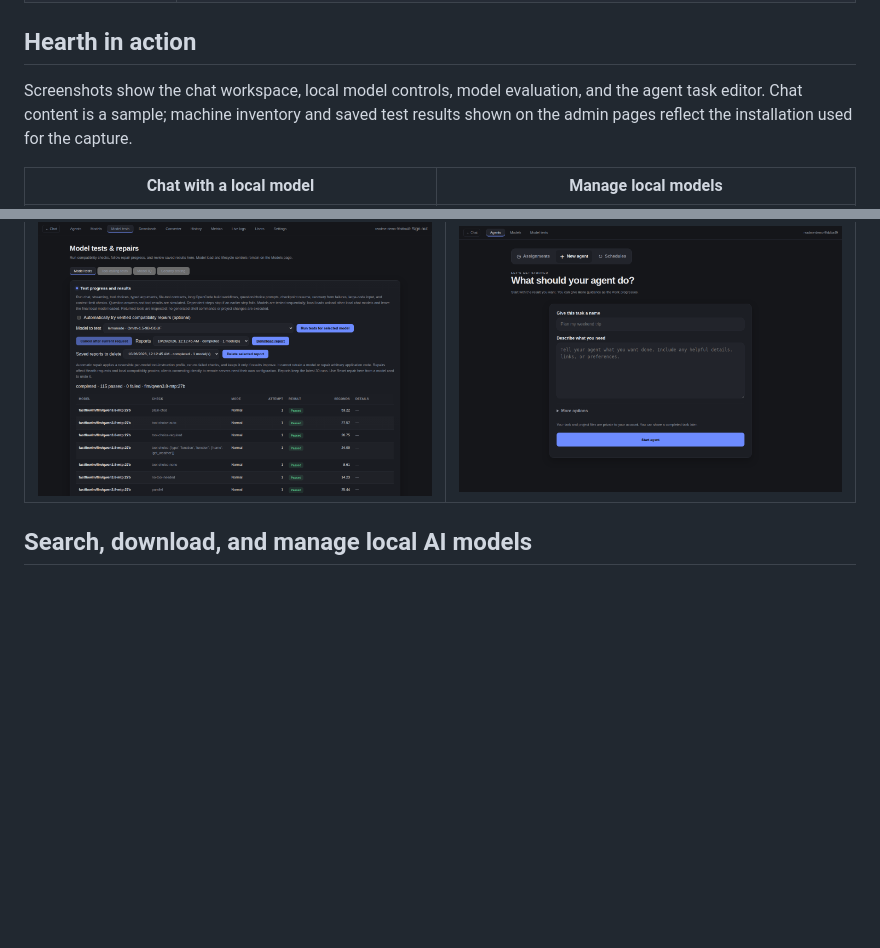
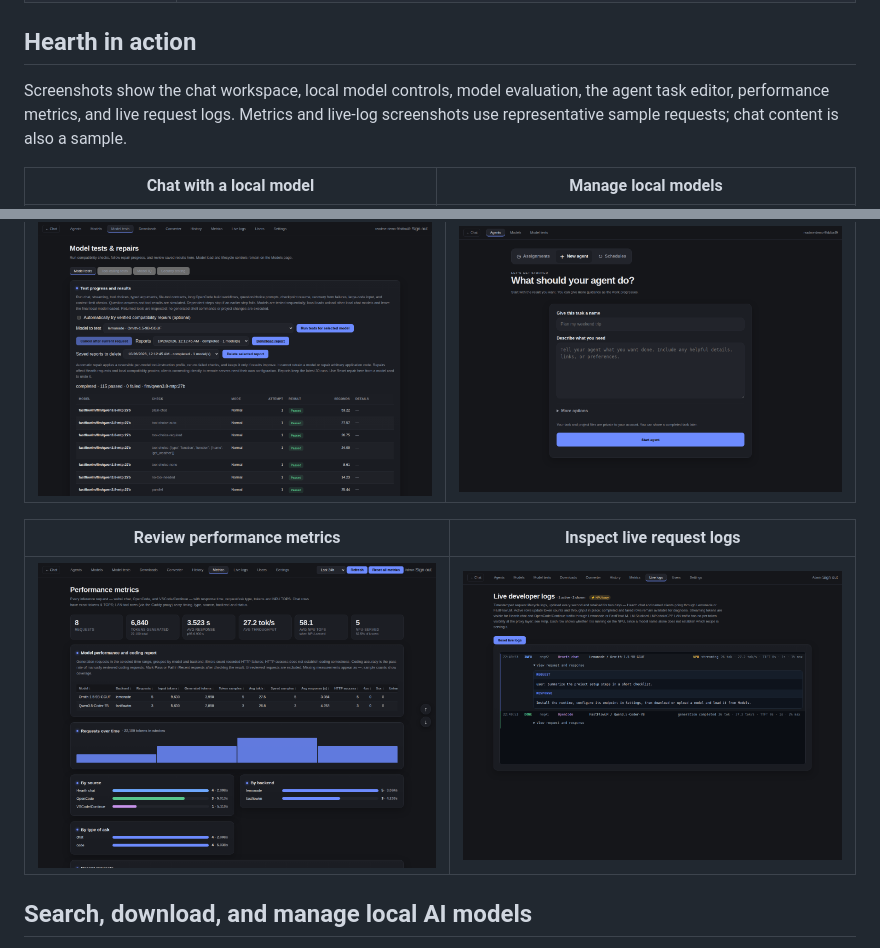
Before and after one commit to smasvel/hearth.webui.ai, a Markdown page: README.md, 2 parts joined by grey strips. GitHub-like rendering; pictures changed too: docs/screenshots/live-logs.png (added), docs/screenshots/metrics.png (added); blank space fills up the shorter version.

Commit message:
Document metrics and live logs screenshots

```diff
--- a/README.md
+++ b/README.md
@@ -55,9 +55,9 @@ all documented in their own sections below.
 
 ## Hearth in action
 
-Screenshots show the chat workspace, local model controls, model evaluation, and
-the agent task editor. Chat content is a sample; machine inventory and saved test
-results shown on the admin pages reflect the installation used for the capture.
+Screenshots show the chat workspace, local model controls, model evaluation, the
+agent task editor, performance metrics, and live request logs. Metrics and live-log
+screenshots use representative sample requests; chat content is also a sample.
 
 | Chat with a local model | Manage local models |
 |---|---|
@@ -66,6 +66,10 @@ results shown on the admin pages reflect the installation used for the capture.
 | Evaluate model behavior | Set up an agent task |
 |---|---|
 | ![Hearth model tests and saved results](docs/screenshots/model-tests.png) | ![Hearth agent task editor](docs/screenshots/agents.png) |
+
+| Review performance metrics | Inspect live request logs |
+|---|---|
+| ![Hearth performance metrics dashboard](docs/screenshots/metrics.png) | ![Hearth live developer logs with request and response details](docs/screenshots/live-logs.png) |
 
 ## Search, download, and manage local AI models
 
```
